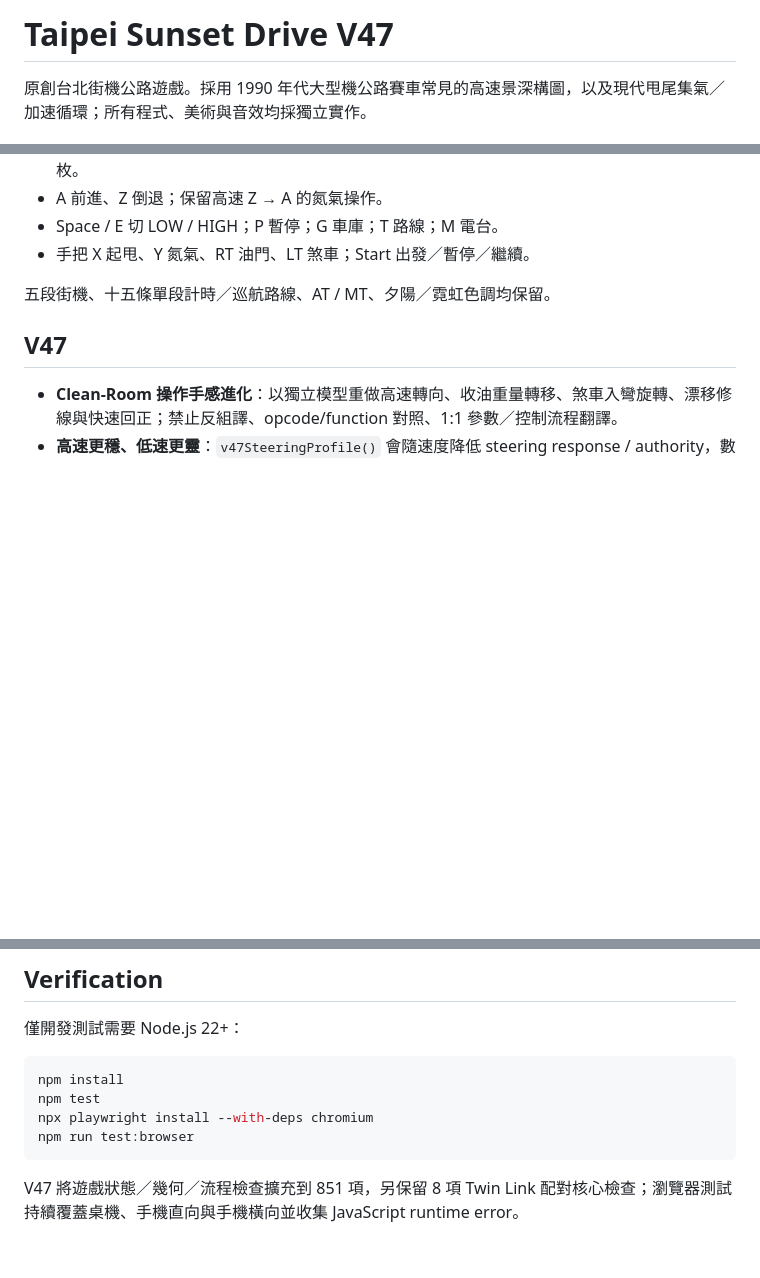
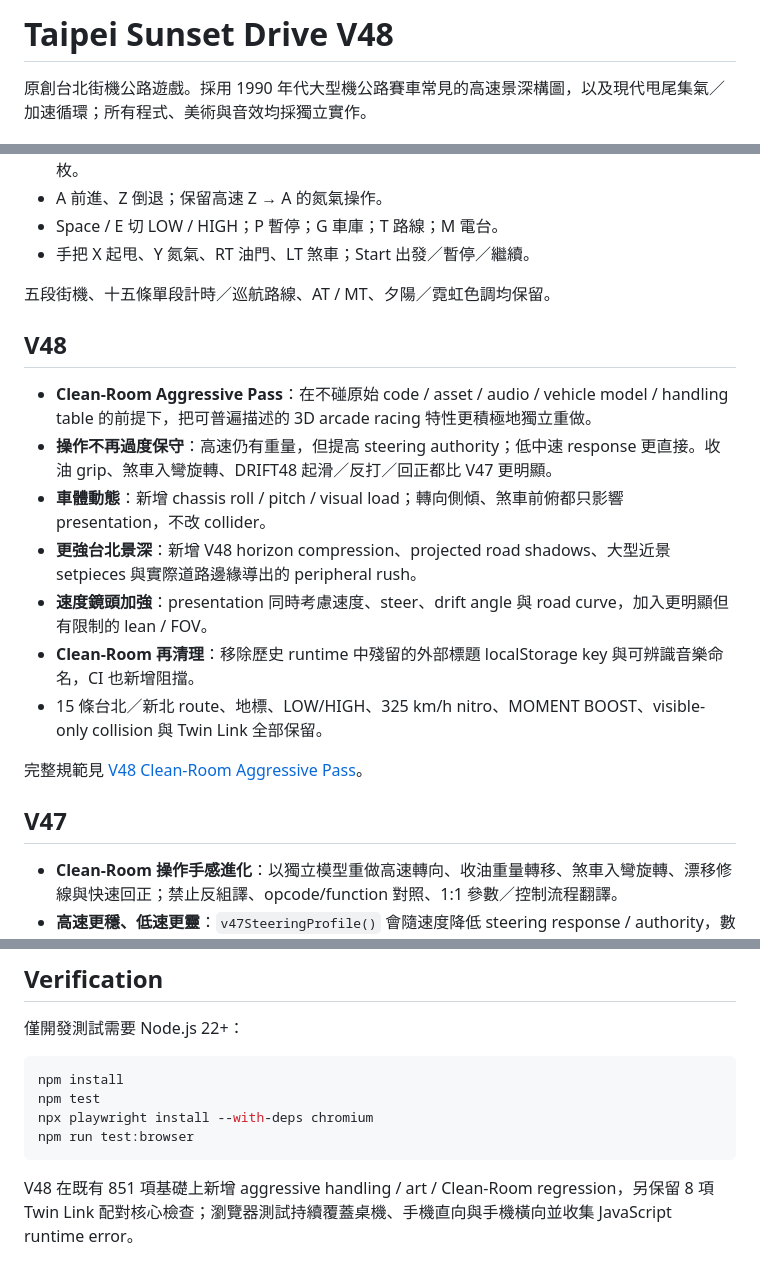
Before and after one commit to kevin781130-netizen/Outrun-Taipei, a Markdown page: README.md, 3 parts joined by grey strips. Rendered like a GitHub page; blank space fills up the shorter version.

Commit message:
Document V48 aggressive clean-room art and handling pass

````diff
--- a/README.md
+++ b/README.md
@@ -1,4 +1,4 @@
-# Taipei Sunset Drive V47
+# Taipei Sunset Drive V48
 
 原創台北街機公路遊戲。採用 1990 年代大型機公路賽車常見的高速景深構圖，以及現代甩尾集氣／加速循環；所有程式、美術與音效均採獨立實作。
 
@@ -15,6 +15,18 @@
 - 手把 X 起甩、Y 氮氣、RT 油門、LT 煞車；Start 出發／暫停／繼續。
 
 五段街機、十五條單段計時／巡航路線、AT / MT、夕陽／霓虹色調均保留。
+
+## V48
+
+- **Clean-Room Aggressive Pass**：在不碰原始 code / asset / audio / vehicle model / handling table 的前提下，把可普遍描述的 3D arcade racing 特性更積極地獨立重做。
+- **操作不再過度保守**：高速仍有重量，但提高 steering authority；低中速 response 更直接。收油 grip、煞車入彎旋轉、DRIFT48 起滑／反打／回正都比 V47 更明顯。
+- **車體動態**：新增 chassis roll / pitch / visual load；轉向側傾、煞車前俯都只影響 presentation，不改 collider。
+- **更強台北景深**：新增 V48 horizon compression、projected road shadows、大型近景 setpieces 與實際道路邊緣導出的 peripheral rush。
+- **速度鏡頭加強**：presentation 同時考慮速度、steer、drift angle 與 road curve，加入更明顯但有限制的 lean / FOV。
+- **Clean-Room 再清理**：移除歷史 runtime 中殘留的外部標題 localStorage key 與可辨識音樂命名，CI 也新增阻擋。
+- 15 條台北／新北 route、地標、LOW/HIGH、325 km/h nitro、MOMENT BOOST、visible-only collision 與 Twin Link 全部保留。
+
+完整規範見 [V48 Clean-Room Aggressive Pass](docs/V48_Clean_Room_Aggressive.md)。
 
 ## V47
 
@@ -66,4 +78,4 @@ npx playwright install --with-deps chromium
 npm run test:browser
 ```
 
-V47 將遊戲狀態／幾何／流程檢查擴充到 851 項，另保留 8 項 Twin Link 配對核心檢查；瀏覽器測試持續覆蓋桌機、手機直向與手機橫向並收集 JavaScript runtime error。
+V48 在既有 851 項基礎上新增 aggressive handling / art / Clean-Room regression，另保留 8 項 Twin Link 配對核心檢查；瀏覽器測試持續覆蓋桌機、手機直向與手機橫向並收集 JavaScript runtime error。
````
